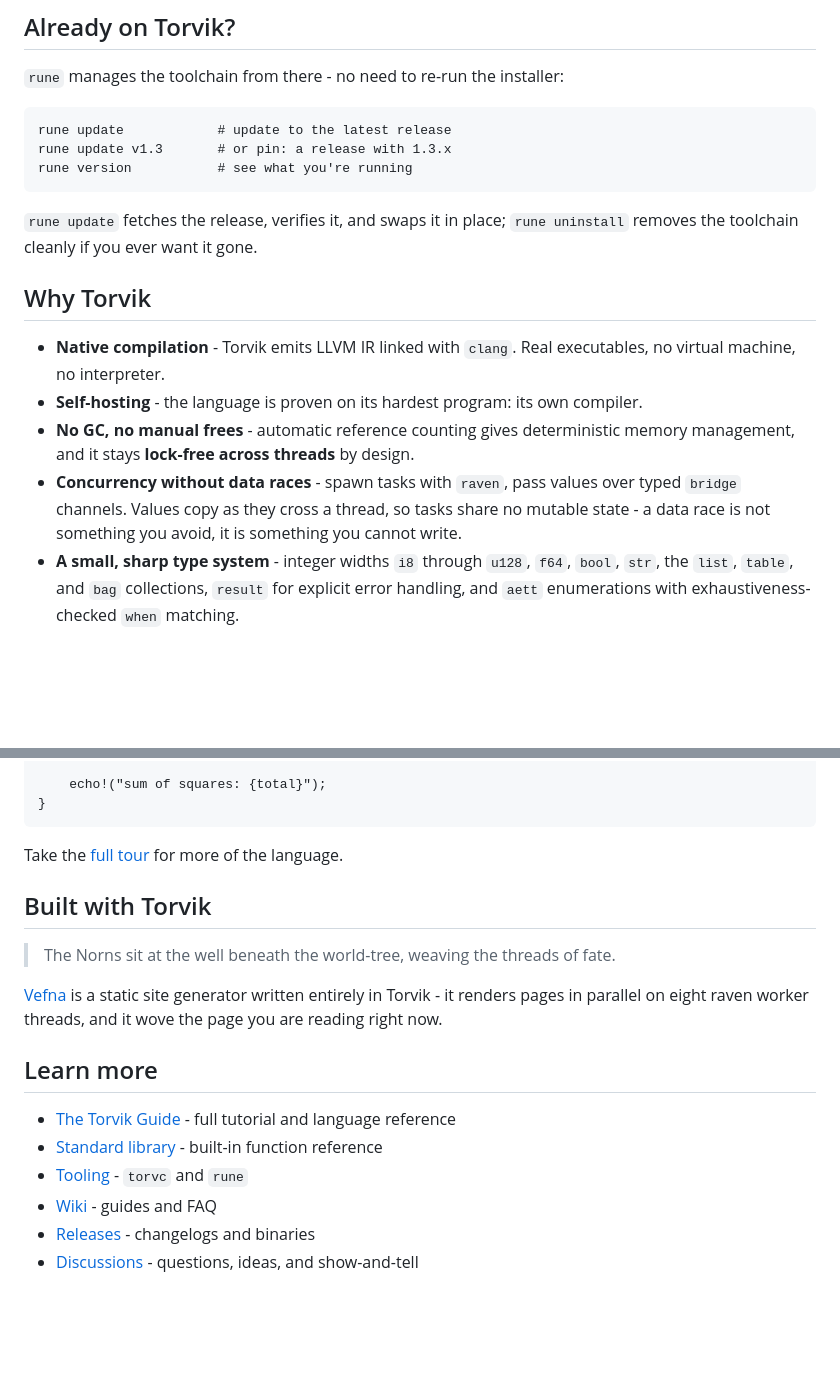
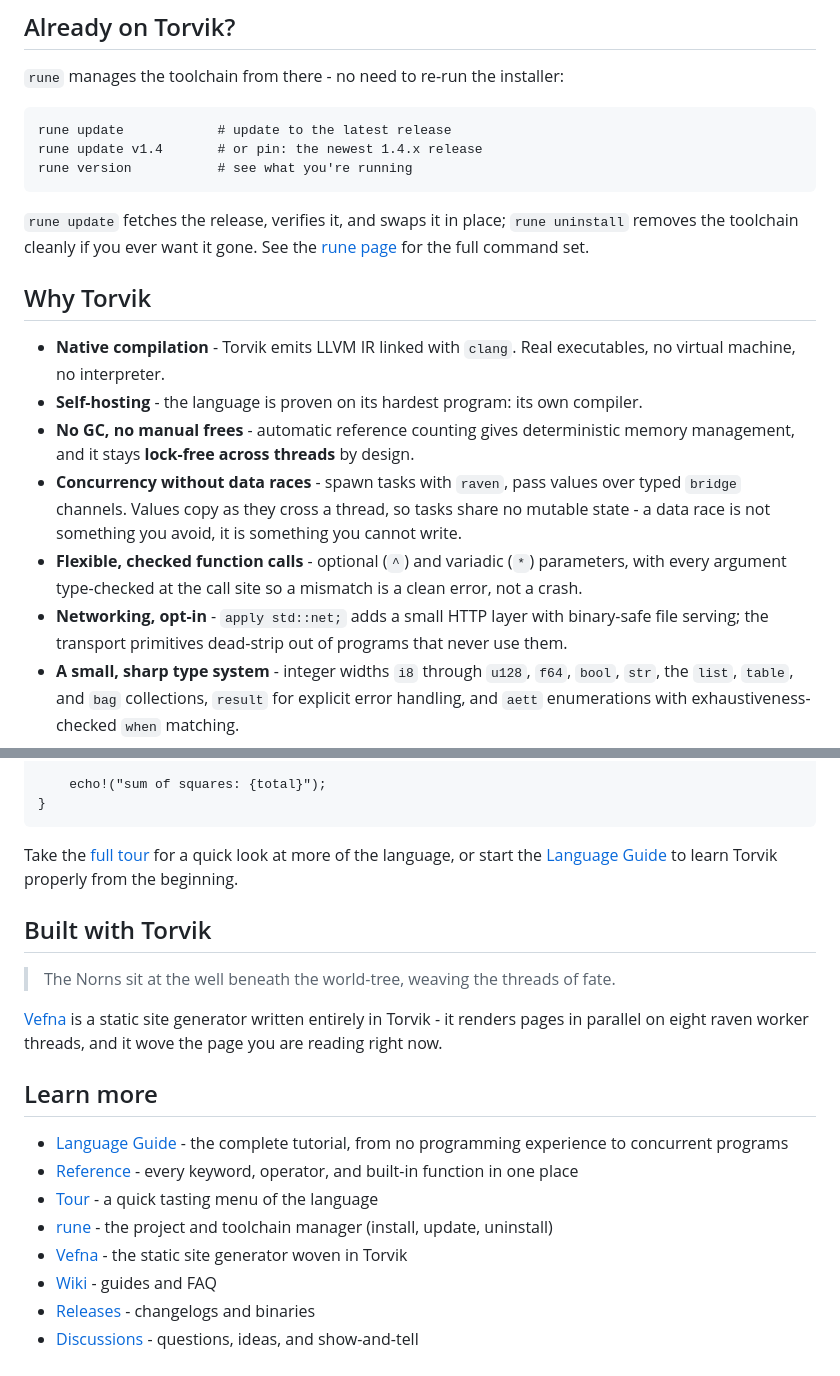
Before and after one commit to torvik-lang/torvik-lang.github.io, a Markdown page: content/index.md, 2 parts joined by grey strips. Drawn GitHub-style; blank space fills up the shorter version.

````diff
--- a/content/index.md
+++ b/content/index.md
@@ -45,12 +45,13 @@ rune run
 
 ```
 rune update            # update to the latest release
-rune update v1.3       # or pin: a release with 1.3.x
+rune update v1.4       # or pin: the newest 1.4.x release
 rune version           # see what you're running
 ```
 
 `rune update` fetches the release, verifies it, and swaps it in place;
-`rune uninstall` removes the toolchain cleanly if you ever want it gone.
+`rune uninstall` removes the toolchain cleanly if you ever want it gone. See the
+[rune page](/rune) for the full command set.
 
 ## Why Torvik
 
@@ -62,6 +63,10 @@ rune version           # see what you're running
 - **Concurrency without data races** - spawn tasks with `raven`, pass values over typed
   `bridge` channels. Values copy as they cross a thread, so tasks share no mutable
   state - a data race is not something you avoid, it is something you cannot write.
+- **Flexible, checked function calls** - optional (`^`) and variadic (`*`) parameters, with
+  every argument type-checked at the call site so a mismatch is a clean error, not a crash.
+- **Networking, opt-in** - `apply std::net;` adds a small HTTP layer with binary-safe file
+  serving; the transport primitives dead-strip out of programs that never use them.
 - **A small, sharp type system** - integer widths `i8` through `u128`, `f64`, `bool`,
   `str`, the `list`, `table`, and `bag` collections, `result` for explicit error
   handling, and `aett` enumerations with exhaustiveness-checked `when` matching.
@@ -103,7 +108,8 @@ df main() -> void {
 }
 ```
 
-Take the [full tour](tour.html) for more of the language.
+Take the [full tour](/tour) for a quick look at more of the language, or start the
+[Language Guide](/guide) to learn Torvik properly from the beginning.
 
 ## Built with Torvik
 
@@ -115,9 +121,11 @@ right now.
 
 ## Learn more
 
-- [The Torvik Guide](https://github.com/torvik-lang/torvik/blob/main/docs/GUIDE.md) - full tutorial and language reference
-- [Standard library](https://github.com/torvik-lang/torvik/blob/main/docs/STDLIB.md) - built-in function reference
-- [Tooling](https://github.com/torvik-lang/torvik/blob/main/docs/TOOLING.md) - `torvc` and `rune`
+- [Language Guide](/guide) - the complete tutorial, from no programming experience to concurrent programs
+- [Reference](/guide-reference) - every keyword, operator, and built-in function in one place
+- [Tour](/tour) - a quick tasting menu of the language
+- [rune](/rune) - the project and toolchain manager (install, update, uninstall)
+- [Vefna](/vefna) - the static site generator woven in Torvik
 - [Wiki](https://github.com/torvik-lang/torvik/wiki) - guides and FAQ
 - [Releases](https://github.com/torvik-lang/torvik/releases) - changelogs and binaries
 - [Discussions](https://github.com/torvik-lang/torvik/discussions) - questions, ideas, and show-and-tell
````
Also changed, not shown: other parts of content/index.md (+1 -1 lines).
